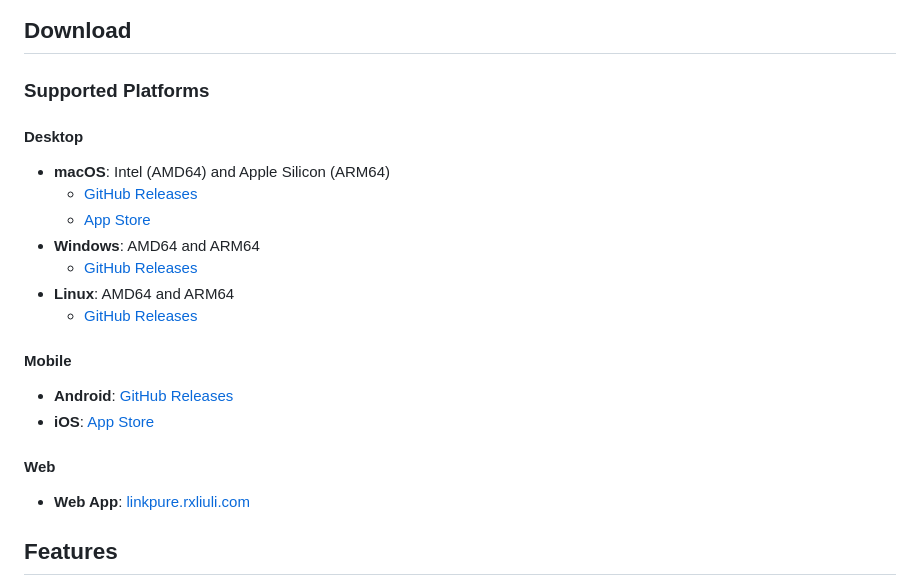
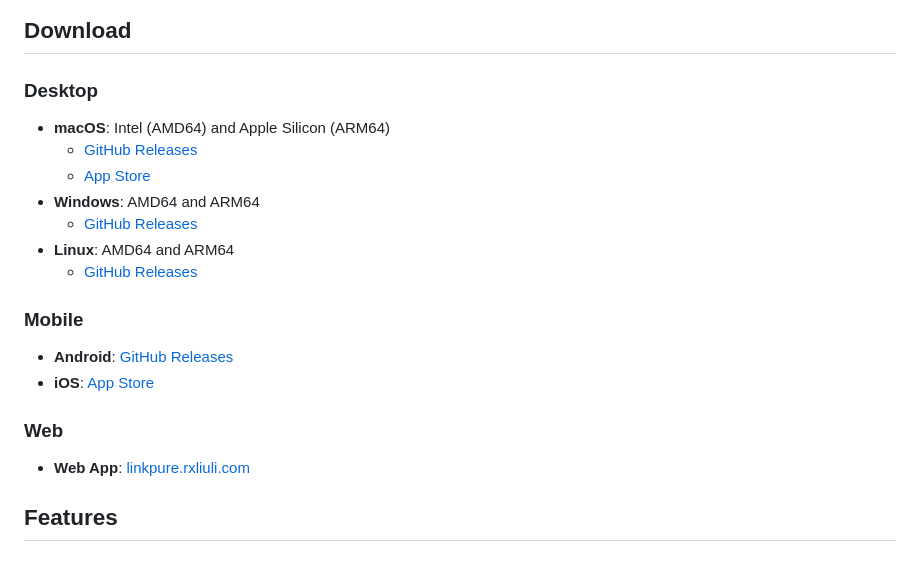
Before and after one commit to rxliuli/LinkPure, a Markdown page: README.md, the part around the change printed below. Rendered like a GitHub page.

```diff
--- a/README.md
+++ b/README.md
@@ -5,8 +7,6 @@ A cross-platform application that monitors clipboard URL changes and rewrites th
 ## Download
 
-### Supported Platforms
-
-#### Desktop
+### Desktop
 
 - **macOS**: Intel (AMD64) and Apple Silicon (ARM64)
   - [GitHub Releases](https://github.com/rxliuli/LinkPure/releases/latest)
@@ -16,12 +16,12 @@ A cross-platform application that monitors clipboard URL changes and rewrites th
 - **Linux**: AMD64 and ARM64
   - [GitHub Releases](https://github.com/rxliuli/LinkPure/releases/latest)
 
-#### Mobile
+### Mobile
 
 - **Android**: [GitHub Releases](https://github.com/rxliuli/LinkPure/releases/latest)
 - **iOS**: [App Store](https://apps.apple.com/app/id6753670551)
 
-#### Web
+### Web
 
 - **Web App**: [linkpure.rxliuli.com](https://linkpure.rxliuli.com)
 
```
Also changed, not shown: other parts of README.md (+2 -0 lines).
